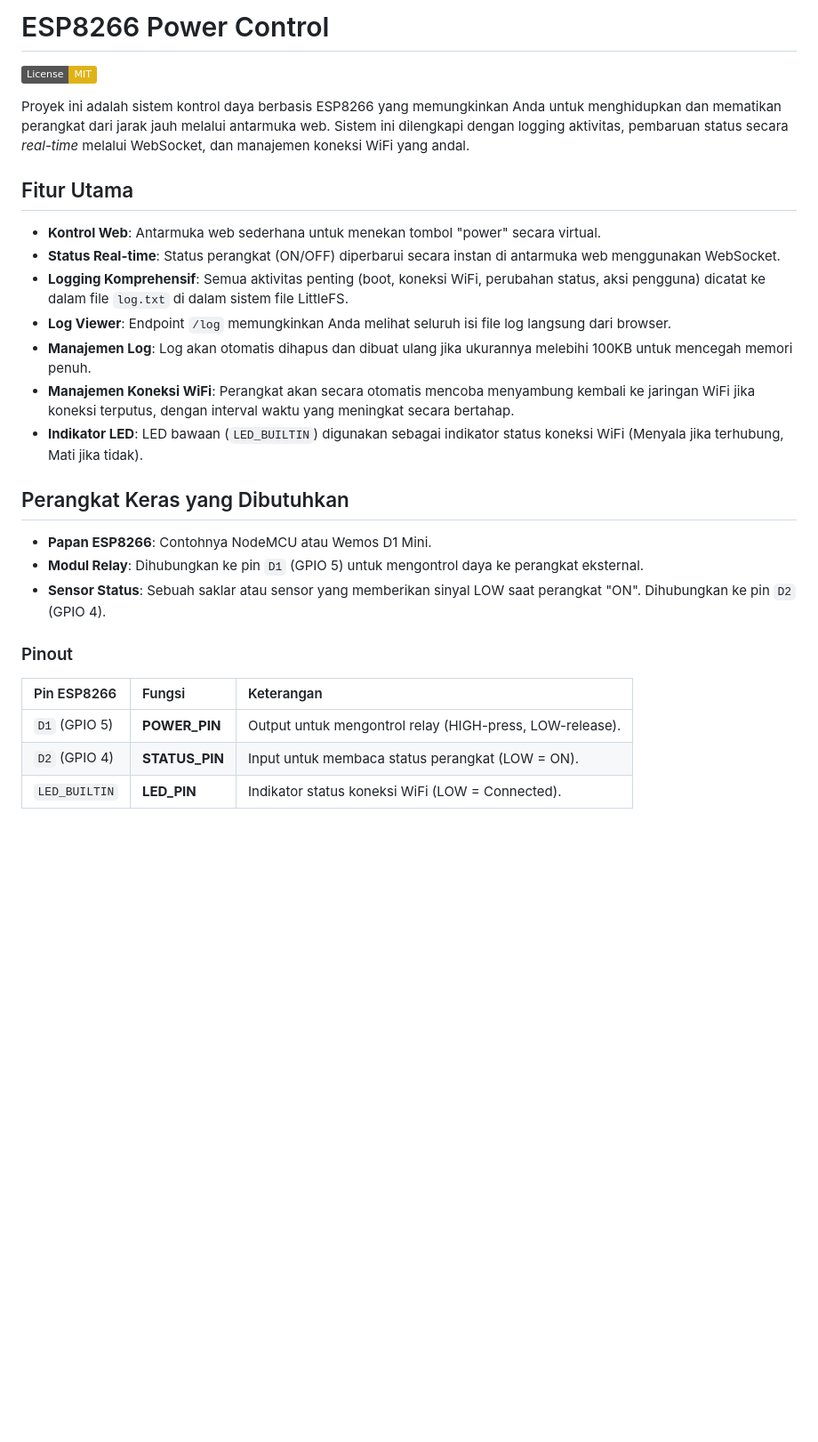
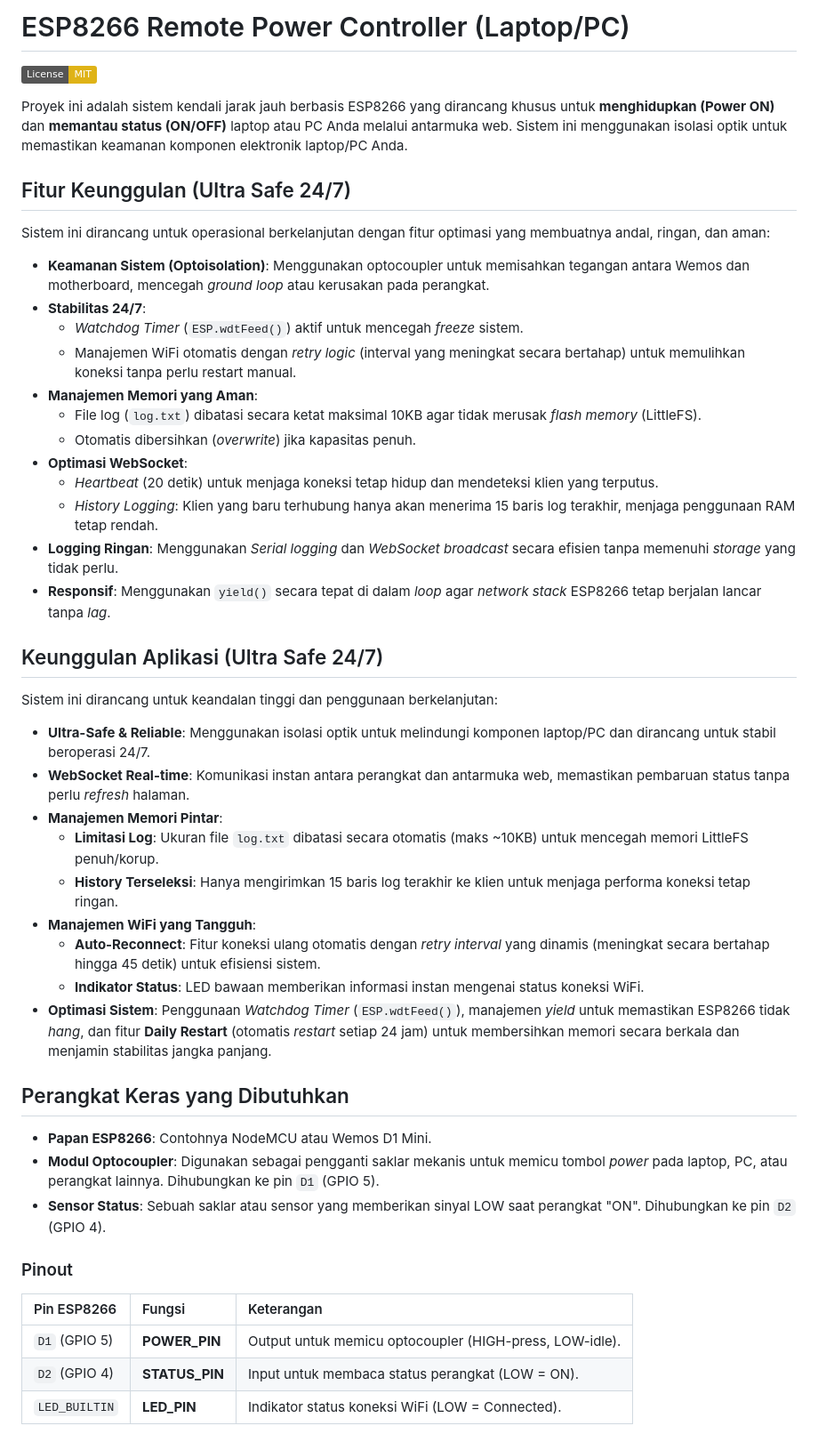
Before and after one commit to rosdiyanto/esp8266-power-control, a Markdown page: readme.md, the part around one of its changes. Shown at 89% size. Rendered like a GitHub page; badges without logos; blank space fills up the shorter version.

```diff
--- a/readme.md
+++ b/readme.md
@@ -1,30 +1,51 @@
-# ESP8266 Power Control
+# ESP8266 Remote Power Controller (Laptop/PC)
 
 [![License: MIT](https://img.shields.io/badge/License-MIT-yellow.svg)](https://opensource.org/licenses/MIT)
 
-Proyek ini adalah sistem kontrol daya berbasis ESP8266 yang memungkinkan Anda untuk menghidupkan dan mematikan perangkat dari jarak jauh melalui antarmuka web. Sistem ini dilengkapi dengan logging aktivitas, pembaruan status secara *real-time* melalui WebSocket, dan manajemen koneksi WiFi yang andal.
+Proyek ini adalah sistem kendali jarak jauh berbasis ESP8266 yang dirancang khusus untuk **menghidupkan (Power ON)** dan **memantau status (ON/OFF)** laptop atau PC Anda melalui antarmuka web. Sistem ini menggunakan isolasi optik untuk memastikan keamanan komponen elektronik laptop/PC Anda.
 
-## Fitur Utama
+## Fitur Keunggulan (Ultra Safe 24/7)
 
--   **Kontrol Web**: Antarmuka web sederhana untuk menekan tombol "power" secara virtual.
--   **Status Real-time**: Status perangkat (ON/OFF) diperbarui secara instan di antarmuka web menggunakan WebSocket.
--   **Logging Komprehensif**: Semua aktivitas penting (boot, koneksi WiFi, perubahan status, aksi pengguna) dicatat ke dalam file `log.txt` di dalam sistem file LittleFS.
--   **Log Viewer**: Endpoint `/log` memungkinkan Anda melihat seluruh isi file log langsung dari browser.
--   **Manajemen Log**: Log akan otomatis dihapus dan dibuat ulang jika ukurannya melebihi 100KB untuk mencegah memori penuh.
--   **Manajemen Koneksi WiFi**: Perangkat akan secara otomatis mencoba menyambung kembali ke jaringan WiFi jika koneksi terputus, dengan interval waktu yang meningkat secara bertahap.
--   **Indikator LED**: LED bawaan (`LED_BUILTIN`) digunakan sebagai indikator status koneksi WiFi (Menyala jika terhubung, Mati jika tidak).
+Sistem ini dirancang untuk operasional berkelanjutan dengan fitur optimasi yang membuatnya andal, ringan, dan aman:
+
+*   **Keamanan Sistem (Optoisolation)**: Menggunakan optocoupler untuk memisahkan tegangan antara Wemos dan motherboard, mencegah *ground loop* atau kerusakan pada perangkat.
+*   **Stabilitas 24/7**:
+    *   *Watchdog Timer* (`ESP.wdtFeed()`) aktif untuk mencegah *freeze* sistem.
+    *   Manajemen WiFi otomatis dengan *retry logic* (interval yang meningkat secara bertahap) untuk memulihkan koneksi tanpa perlu restart manual.
+*   **Manajemen Memori yang Aman**:
+    *   File log (`log.txt`) dibatasi secara ketat maksimal 10KB agar tidak merusak *flash memory* (LittleFS).
+    *   Otomatis dibersihkan (*overwrite*) jika kapasitas penuh.
+*   **Optimasi WebSocket**:
+    *   *Heartbeat* (20 detik) untuk menjaga koneksi tetap hidup dan mendeteksi klien yang terputus.
+    *   *History Logging*: Klien yang baru terhubung hanya akan menerima 15 baris log terakhir, menjaga penggunaan RAM tetap rendah.
+*   **Logging Ringan**: Menggunakan *Serial logging* dan *WebSocket broadcast* secara efisien tanpa memenuhi *storage* yang tidak perlu.
+*   **Responsif**: Menggunakan `yield()` secara tepat di dalam *loop* agar *network stack* ESP8266 tetap berjalan lancar tanpa *lag*.
+
+## Keunggulan Aplikasi (Ultra Safe 24/7)
+
+Sistem ini dirancang untuk keandalan tinggi dan penggunaan berkelanjutan:
+
+-   **Ultra-Safe & Reliable**: Menggunakan isolasi optik untuk melindungi komponen laptop/PC dan dirancang untuk stabil beroperasi 24/7.
+-   **WebSocket Real-time**: Komunikasi instan antara perangkat dan antarmuka web, memastikan pembaruan status tanpa perlu *refresh* halaman.
+-   **Manajemen Memori Pintar**:
+    -   **Limitasi Log**: Ukuran file `log.txt` dibatasi secara otomatis (maks ~10KB) untuk mencegah memori LittleFS penuh/korup.
+    -   **History Terseleksi**: Hanya mengirimkan 15 baris log terakhir ke klien untuk menjaga performa koneksi tetap ringan.
+-   **Manajemen WiFi yang Tangguh**:
+    -   **Auto-Reconnect**: Fitur koneksi ulang otomatis dengan *retry interval* yang dinamis (meningkat secara bertahap hingga 45 detik) untuk efisiensi sistem.
+    -   **Indikator Status**: LED bawaan memberikan informasi instan mengenai status koneksi WiFi.
+- **Optimasi Sistem**: Penggunaan *Watchdog Timer* (`ESP.wdtFeed()`), manajemen *yield* untuk memastikan ESP8266 tidak *hang*, dan fitur **Daily Restart** (otomatis *restart* setiap 24 jam) untuk membersihkan memori secara berkala dan menjamin stabilitas jangka panjang.
 
 ## Perangkat Keras yang Dibutuhkan
 
 -   **Papan ESP8266**: Contohnya NodeMCU atau Wemos D1 Mini.
--   **Modul Relay**: Dihubungkan ke pin `D1` (GPIO 5) untuk mengontrol daya ke perangkat eksternal.
+-   **Modul Optocoupler**: Digunakan sebagai pengganti saklar mekanis untuk memicu tombol *power* pada laptop, PC, atau perangkat lainnya. Dihubungkan ke pin `D1` (GPIO 5).
 -   **Sensor Status**: Sebuah saklar atau sensor yang memberikan sinyal LOW saat perangkat "ON". Dihubungkan ke pin `D2` (GPIO 4).
 
 ### Pinout
 
 | Pin ESP8266 | Fungsi                 | Keterangan                               |
 | :---------- | :--------------------- | :--------------------------------------- |
-| `D1` (GPIO 5) | **POWER_PIN**          | Output untuk mengontrol relay (HIGH-press, LOW-release). |
+| `D1` (GPIO 5) | **POWER_PIN**          | Output untuk memicu optocoupler (HIGH-press, LOW-idle). |
 | `D2` (GPIO 4) | **STATUS_PIN**         | Input untuk membaca status perangkat (LOW = ON). |
 | `LED_BUILTIN` | **LED_PIN**            | Indikator status koneksi WiFi (LOW = Connected). |
 
```
Also changed, not shown: other parts of readme.md (+48 -8 lines).
